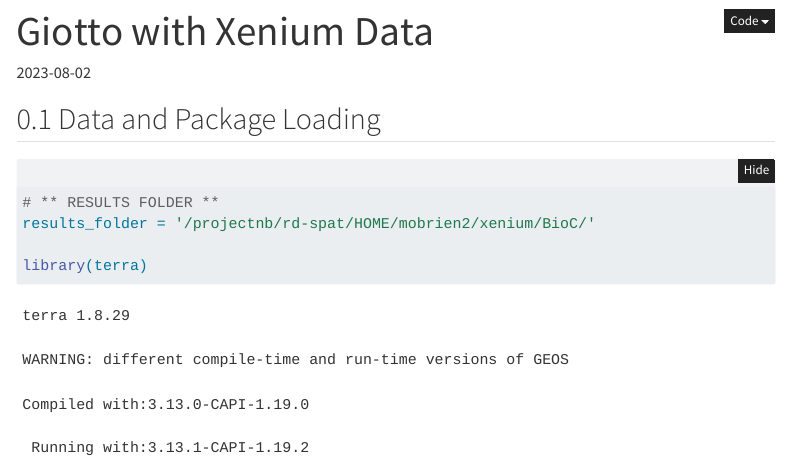
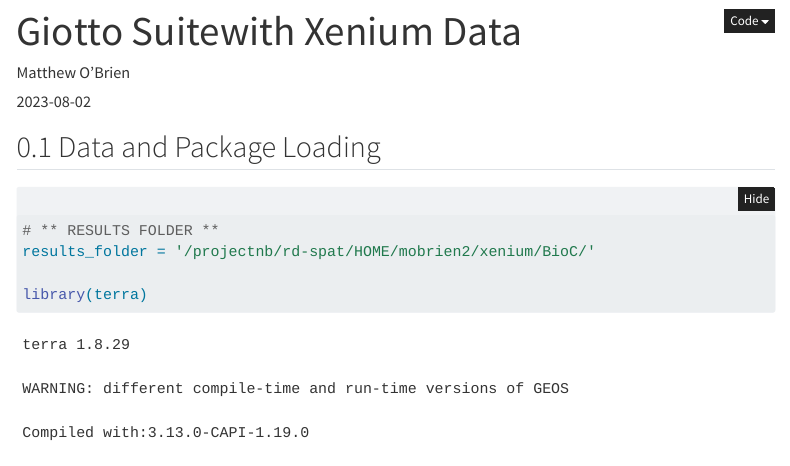
Before and after one commit to drieslab/Giotto_BioC_2023, a Quarto document (demo_xenium/xenium_walkthrough.qmd): the page in a window 1100 px wide, from its top. Rendered offline with R 4.5, knitr and Pandoc in place of Quarto, with nearby package versions; some code elsewhere in the file could not run offline; menus at the side of the page are left out; long lines of code are wrapped.

Commit message:
Xenium Demo Title Change

```diff
--- a/demo_xenium/xenium_walkthrough.qmd
+++ b/demo_xenium/xenium_walkthrough.qmd
@@ -1,6 +1,7 @@
 ---
-title: "Giotto with Xenium Data"
+title: "Giotto Suitewith Xenium Data"
 date: '2023-08-02'
+author: Matthew O'Brien
 format:
   html:
     toc: true
```
Also changed, not shown: demo_xenium/xenium_MOB.html.
